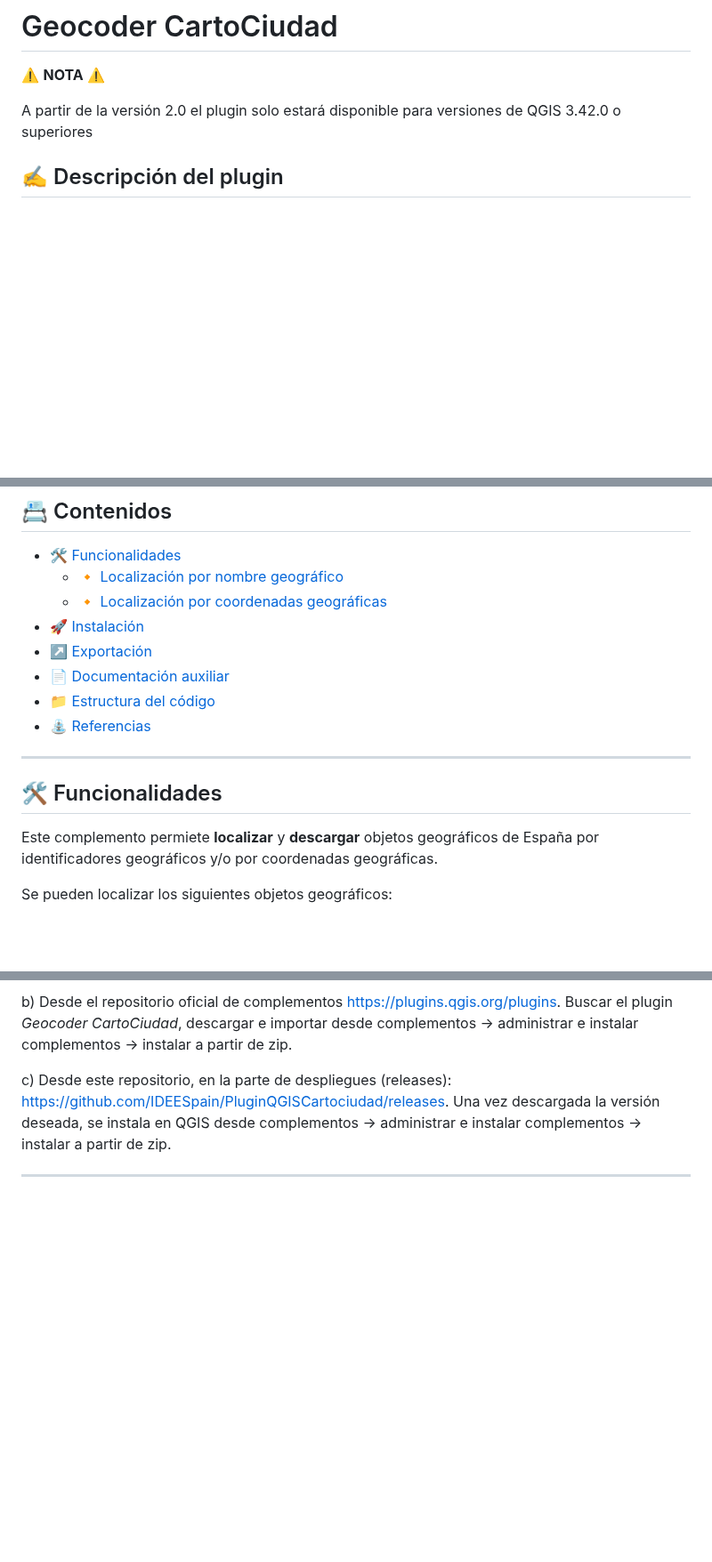
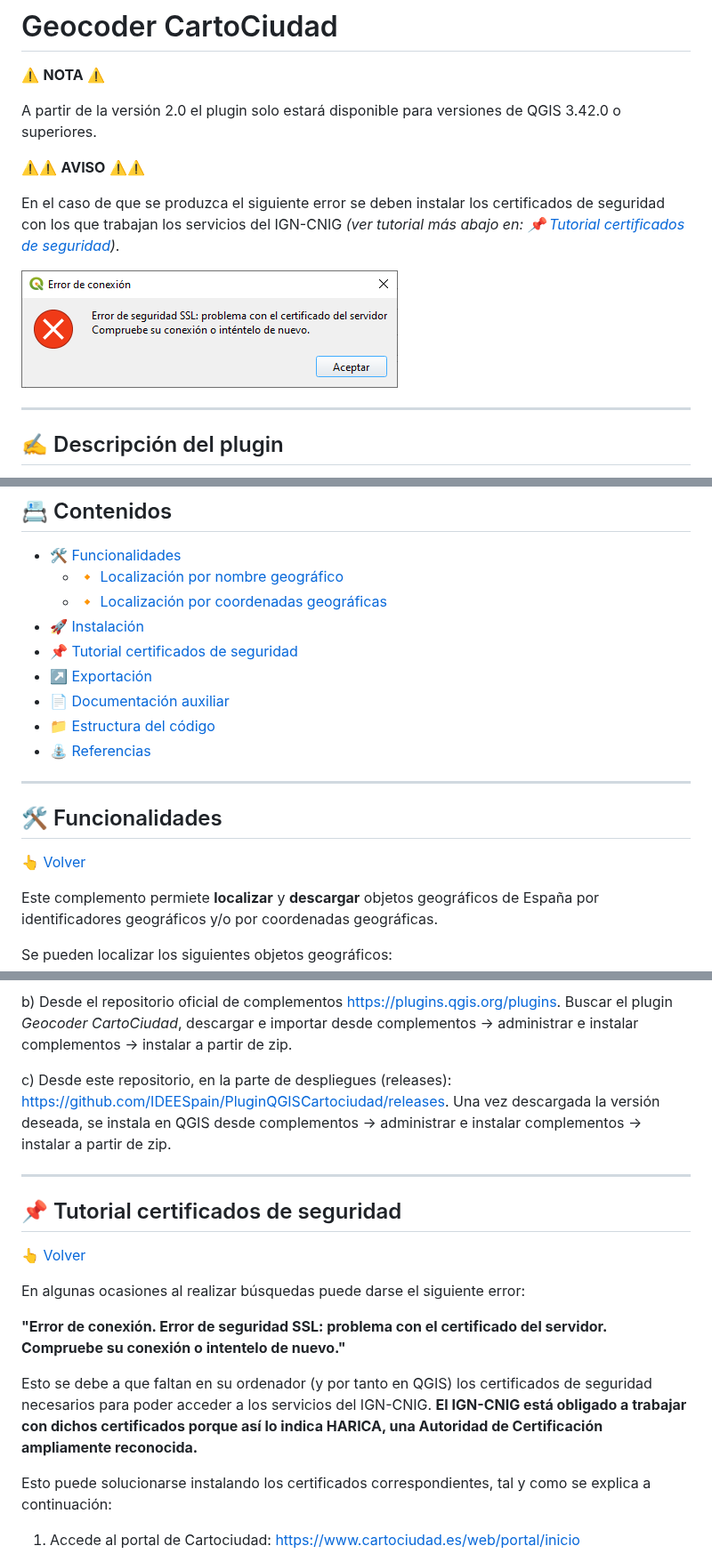
Before and after one commit to IDEESpain/PluginQGISCartociudad, a Markdown page: README.md, 3 parts joined by grey strips. Shown at 89% size. GitHub-like rendering; pictures changed too: error_seguridad.png (added); blank space fills up the shorter version.

Commit message:
readme con tutorial certificados seguridad

```diff
--- a/README.md
+++ b/README.md
@@ -2,7 +2,15 @@
 
 ⚠️ **NOTA** ⚠️
 
-A partir de la versión 2.0 el plugin solo estará disponible para versiones de QGIS 3.42.0 o superiores
+A partir de la versión 2.0 el plugin solo estará disponible para versiones de QGIS 3.42.0 o superiores.
+
+⚠️⚠️ **AVISO** ⚠️⚠️
+
+En el caso de que se produzca el siguiente error se deben instalar los certificados de seguridad con los que trabajan los servicios del IGN-CNIG *(ver tutorial más abajo en: 📌 [Tutorial certificados de seguridad](#tutorialseguridad))*.
+
+![Error seguridad](<error_seguridad.png>)
+
+---
 
 
 ## ✍️ Descripción del plugin
@@ -23,6 +31,7 @@ Para poder utilizar estos servicios web en QGIS y así poder geolocalizar y desc
   * 🔸 [Localización por nombre geográfico](#nombregeografico)
   * 🔸 [Localización por coordenadas geográficas](#coordenadas)
 * 🚀 [Instalación](#instalacion)
+* 📌 [Tutorial certificados de seguridad](#tutorialseguridad)
 * ↗️ [Exportación](#exportacion)
 * 📄 [Documentación auxiliar](#auxiliar)
 * 📁 [Estructura del código](#estructura)
@@ -31,6 +40,8 @@ Para poder utilizar estos servicios web en QGIS y así poder geolocalizar y desc
 ---
 
 ## 🛠 Funcionalidades <a name="funcionalidades"></a>
+
+[👆 Volver](#contenidos)
 
 Este complemento permiete **localizar** y **descargar** objetos geográficos de España por identificadores geográficos y/o por coordenadas geográficas.
 
@@ -184,3 +192,17 @@ c) Desde este repositorio, en la parte de despliegues (releases): https://github
 
 ---
 
+## 📌 Tutorial certificados de seguridad <a name="tutorialseguridad"></a>
+
+[👆 Volver](#contenidos)
+
+En algunas ocasiones al realizar búsquedas puede darse el siguiente error:
+
+**"Error de conexión. Error de seguridad SSL: problema con el certificado del servidor. Compruebe su conexión o intentelo de nuevo."**
+
+Esto se debe a que faltan en su ordenador (y por tanto en QGIS) los certificados de seguridad necesarios para poder acceder a los servicios del IGN-CNIG. **El IGN-CNIG está obligado a trabajar con dichos certificados porque así lo indica HARICA, una Autoridad de Certificación ampliamente reconocida.**
+
+Esto puede solucionarse instalando los certificados correspondientes, tal y como se explica a continuación:
+
+1) Accede al portal de Cartociudad: https://www.cartociudad.es/web/portal/inicio
+
```
Also changed, not shown: other parts of README.md (+22 -3 lines), informacion_sitio.png (added), opcion_certificado.png (added), visor_certificados.png (added).
